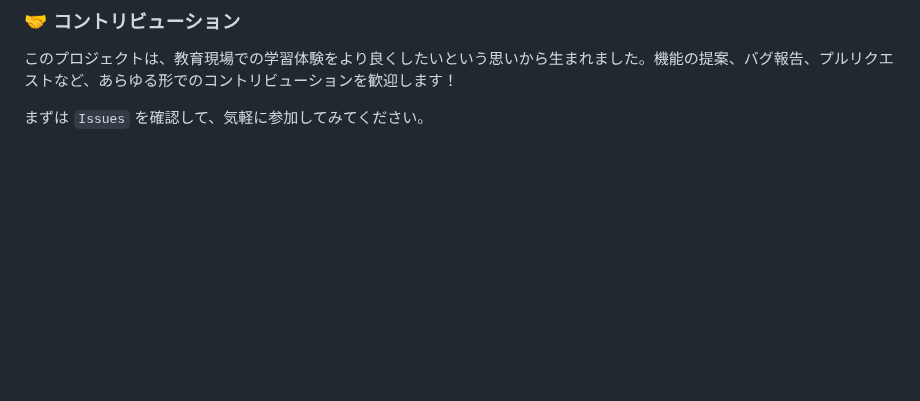
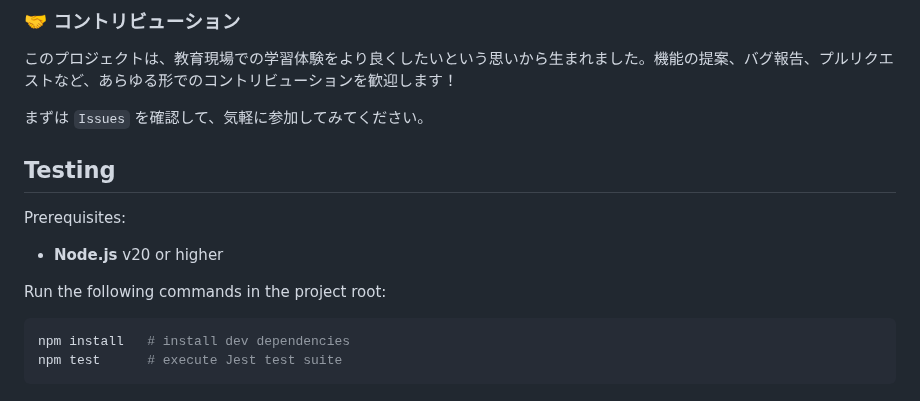
Before and after one commit to atariryuma/StudyQuest, a Markdown page: README.md, the part around the change. Rendered like a GitHub page; blank space fills up the shorter version.

Commit message:
docs: add testing instructions

````diff
--- a/README.md
+++ b/README.md
@@ -67,3 +67,16 @@
 このプロジェクトは、教育現場での学習体験をより良くしたいという思いから生まれました。機能の提案、バグ報告、プルリクエストなど、あらゆる形でのコントリビューションを歓迎します！
 
 まずは `Issues` を確認して、気軽に参加してみてください。
+
+## Testing
+
+Prerequisites:
+
+* **Node.js** v20 or higher
+
+Run the following commands in the project root:
+
+```bash
+npm install   # install dev dependencies
+npm test      # execute Jest test suite
+```
````
